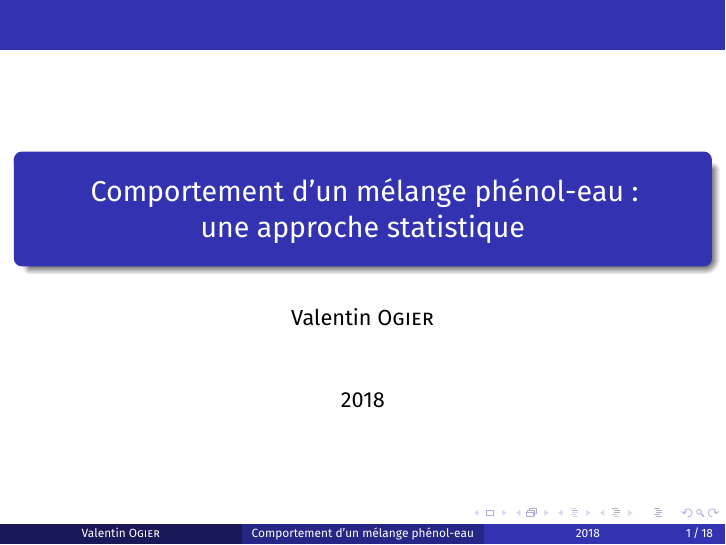
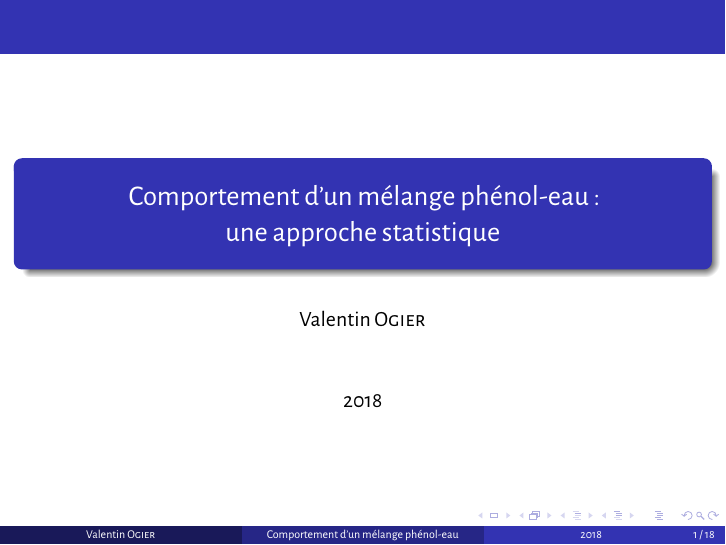
Before and after one commit to vogr/Ising-Beamer, LaTeX slides (main.tex): page 1 of 18. Compiled offline with XeLaTeX.

Commit message:
Change font to Alegreya.

```diff
--- a/main.tex
+++ b/main.tex
@@ -32,7 +32,7 @@
 \usepackage{fontspec, realscripts, metalogo}
 %\setmainfont[SmallCapsFont={Latin Modern Roman Caps},Ligatures=TeX]{Latin Modern Roman}
 \setmainfont{STIX Two Text}
-\setsansfont{Fira Sans}
+\setsansfont{Alegreya Sans}
 \usepackage[math-style=french]{unicode-math}
 %\setmathfont{Latin Modern Math}
 \setmathfont{STIX Two Math}
```
Also changed, not shown: 1 other file.
